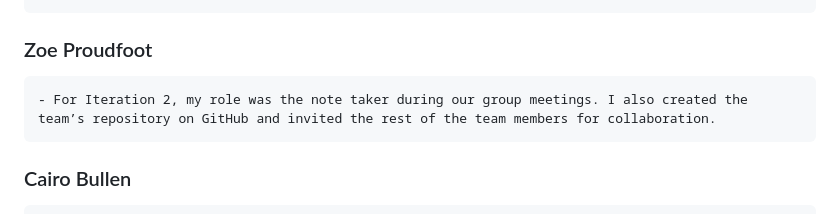
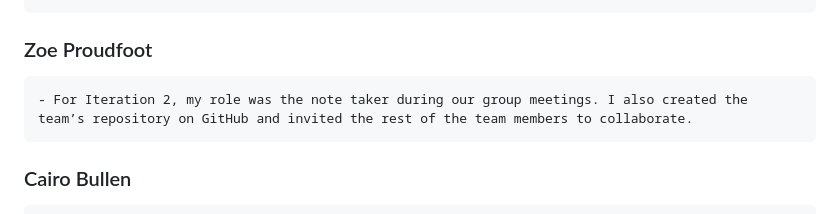
Before and after one commit to zoeannp/jztc_group_project, a Markdown page: jztc_group_project-new/Iteration 2/README.md, the part around the change. Drawn GitHub-style.

```diff
--- a/jztc_group_project-new/Iteration 2/README.md
+++ b/jztc_group_project-new/Iteration 2/README.md
@@ -43,7 +43,7 @@ Tasks  included:
 
 ### Zoe Proudfoot
 ~~~md
-- For Iteration 2, my role was the note taker during our group meetings. I also created the team’s repository on GitHub and invited the rest of the team members for collaboration.
+- For Iteration 2, my role was the note taker during our group meetings. I also created the team’s repository on GitHub and invited the rest of the team members to collaborate.
 ~~~
 
 ### Cairo Bullen
```
